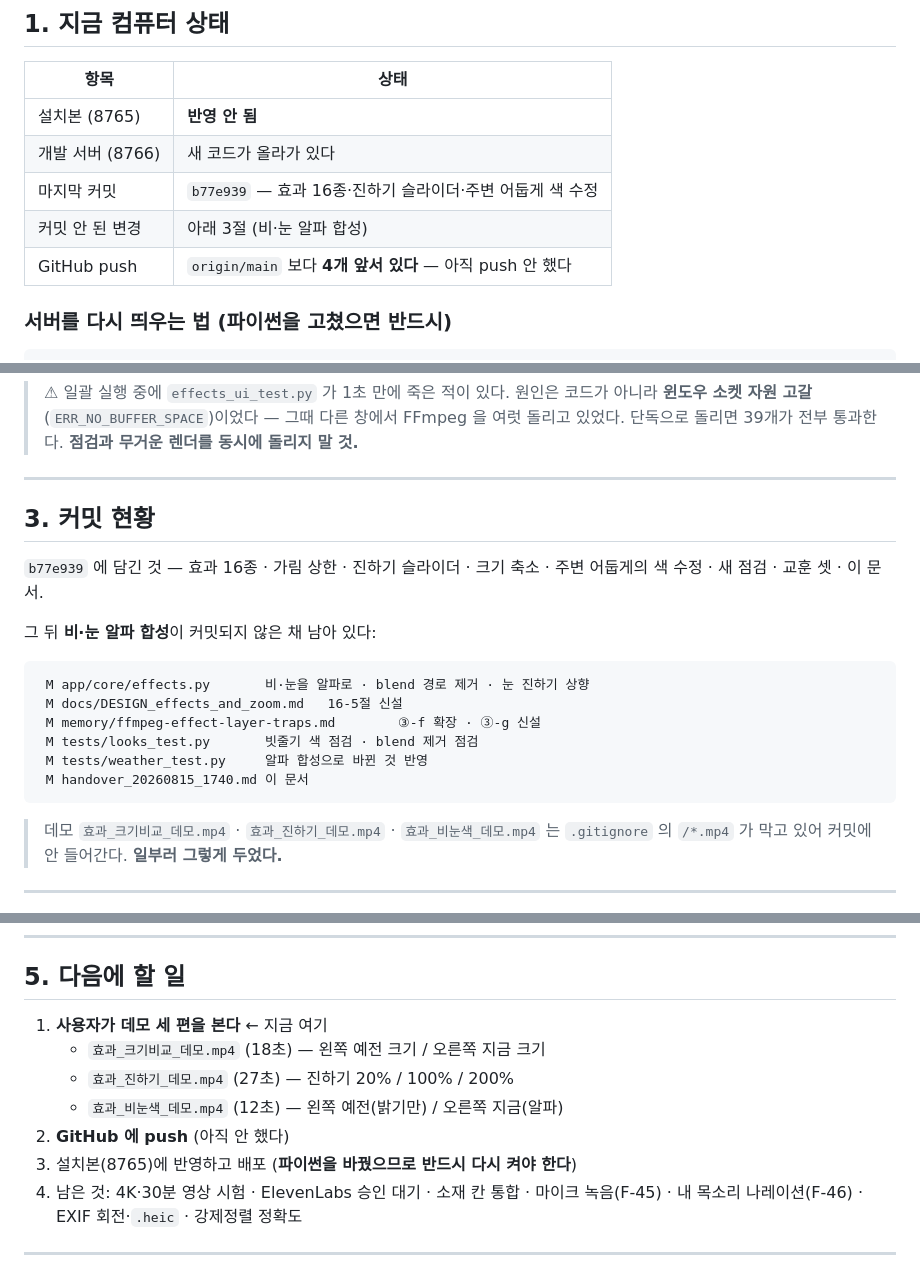
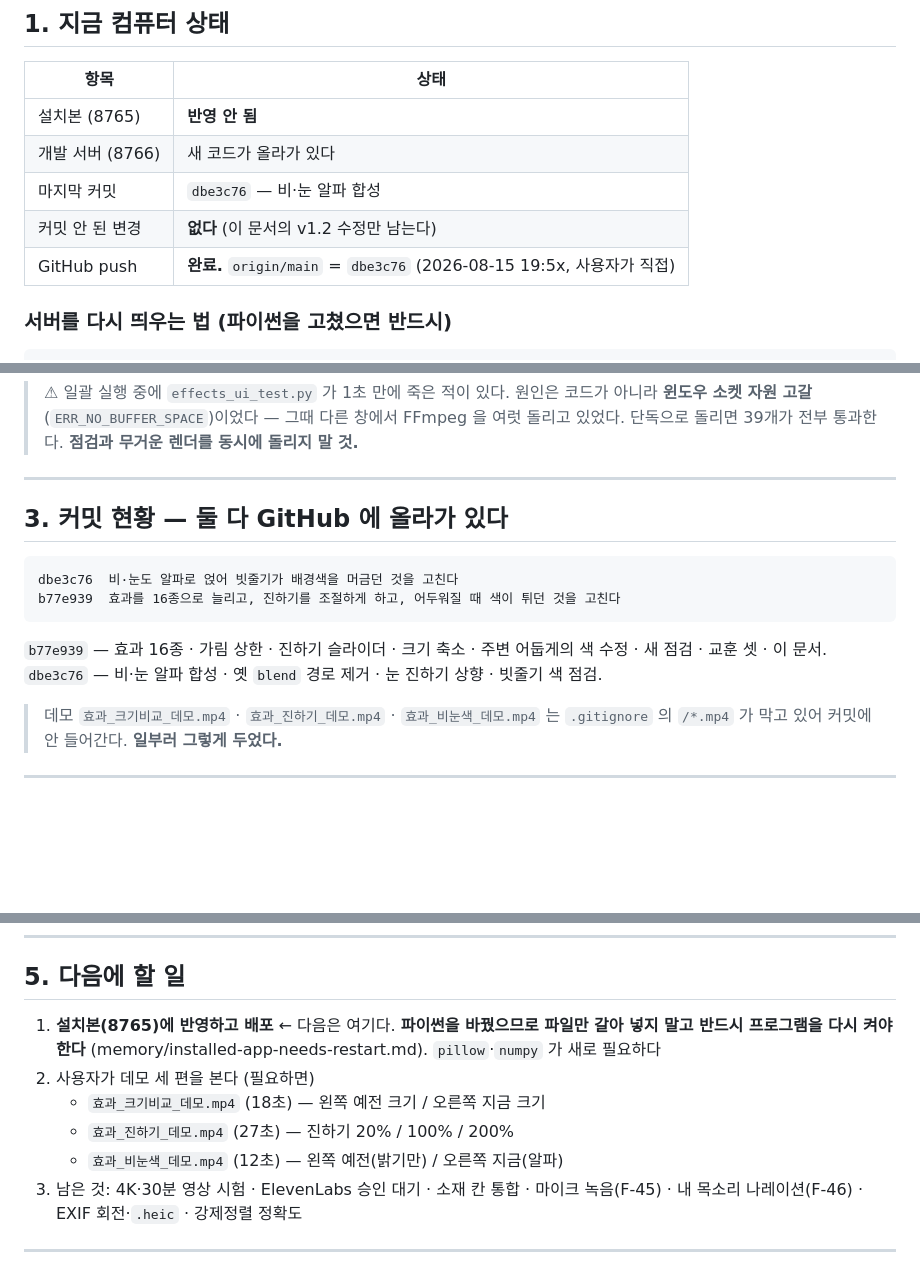
Before and after one commit to parkjikoon-hub/moviefit-studio, a Markdown page: handover_20260815_1740.md, 3 parts joined by grey strips. Rendered like a GitHub page; blank space fills up the shorter version.

Commit message:
인수인계를 push 뒤 상태로 고친다
앞 문서가 "아직 push 안 했다"라고 적고 있었다. 사용자가 GitHub 에 올렸으므로
1·3·5절을 실제 상태로 맞추고, 다음 할 일을 설치본 반영·배포로 바꿨다.

Co-Authored-By: Claude Opus 5 (1M context) <noreply@anthropic.com>

````diff
--- a/handover_20260815_1740.md
+++ b/handover_20260815_1740.md
@@ -35,9 +36,9 @@
 |---|---|
 | 설치본 (8765) | **반영 안 됨** |
 | 개발 서버 (8766) | 새 코드가 올라가 있다 |
-| 마지막 커밋 | `b77e939` — 효과 16종·진하기 슬라이더·주변 어둡게 색 수정 |
-| 커밋 안 된 변경 | 아래 3절 (비·눈 알파 합성) |
-| GitHub push | `origin/main` 보다 **4개 앞서 있다** — 아직 push 안 했다 |
+| 마지막 커밋 | `dbe3c76` — 비·눈 알파 합성 |
+| 커밋 안 된 변경 | **없다** (이 문서의 v1.2 수정만 남는다) |
+| GitHub push | **완료.** `origin/main` = `dbe3c76` (2026-08-15 19:5x, 사용자가 직접) |
 
 ### 서버를 다시 띄우는 법 (파이썬을 고쳤으면 **반드시**)
 
@@ -135,21 +136,16 @@ MOVIEFIT_TEST_URL=http://127.0.0.1:8766 python tests/looks_test.py
 
 ---
 
-## 3. 커밋 현황
-
-`b77e939` 에 담긴 것 — 효과 16종 · 가림 상한 · 진하기 슬라이더 · 크기 축소 ·
-주변 어둡게의 색 수정 · 새 점검 · 교훈 셋 · 이 문서.
-
-그 뒤 **비·눈 알파 합성**이 커밋되지 않은 채 남아 있다:
+## 3. 커밋 현황 — 둘 다 GitHub 에 올라가 있다
 
 ```
- M app/core/effects.py       비·눈을 알파로 · blend 경로 제거 · 눈 진하기 상향
- M docs/DESIGN_effects_and_zoom.md   16-5절 신설
- M memory/ffmpeg-effect-layer-traps.md        ③-f 확장 · ③-g 신설
- M tests/looks_test.py       빗줄기 색 점검 · blend 제거 점검
- M tests/weather_test.py     알파 합성으로 바뀐 것 반영
- M handover_20260815_1740.md 이 문서
+dbe3c76  비·눈도 알파로 얹어 빗줄기가 배경색을 머금던 것을 고친다
+b77e939  효과를 16종으로 늘리고, 진하기를 조절하게 하고, 어두워질 때 색이 튀던 것을 고친다
 ```
+
+`b77e939` — 효과 16종 · 가림 상한 · 진하기 슬라이더 · 크기 축소 · 주변 어둡게의
+색 수정 · 새 점검 · 교훈 셋 · 이 문서.
+`dbe3c76` — 비·눈 알파 합성 · 옛 `blend` 경로 제거 · 눈 진하기 상향 · 빗줄기 색 점검.
 
 > 데모 `효과_크기비교_데모.mp4` · `효과_진하기_데모.mp4` · `효과_비눈색_데모.mp4` 는
 > `.gitignore` 의 `/*.mp4` 가 막고 있어 커밋에 안 들어간다. **일부러 그렇게 두었다.**
@@ -181,12 +177,13 @@ MOVIEFIT_TEST_URL=http://127.0.0.1:8766 python tests/looks_test.py
 
 ## 5. 다음에 할 일
 
-1. **사용자가 데모 세 편을 본다** ← 지금 여기
+1. **설치본(8765)에 반영하고 배포** ← 다음은 여기다.
+   **파이썬을 바꿨으므로 파일만 갈아 넣지 말고 반드시 프로그램을 다시 켜야 한다**
+   (memory/installed-app-needs-restart.md). `pillow`·`numpy` 가 새로 필요하다
+2. 사용자가 데모 세 편을 본다 (필요하면)
    - `효과_크기비교_데모.mp4` (18초) — 왼쪽 예전 크기 / 오른쪽 지금 크기
    - `효과_진하기_데모.mp4` (27초) — 진하기 20% / 100% / 200%
    - `효과_비눈색_데모.mp4` (12초) — 왼쪽 예전(밝기만) / 오른쪽 지금(알파)
-2. **GitHub 에 push** (아직 안 했다)
-3. 설치본(8765)에 반영하고 배포 (**파이썬을 바꿨으므로 반드시 다시 켜야 한다**)
 5. 남은 것: 4K·30분 영상 시험 · ElevenLabs 승인 대기 · 소재 칸 통합 ·
    마이크 녹음(F-45) · 내 목소리 나레이션(F-46) · EXIF 회전·`.heic` · 강제정렬 정확도
 
````
Also changed, not shown: other parts of handover_20260815_1740.md (+4 -2 lines).
